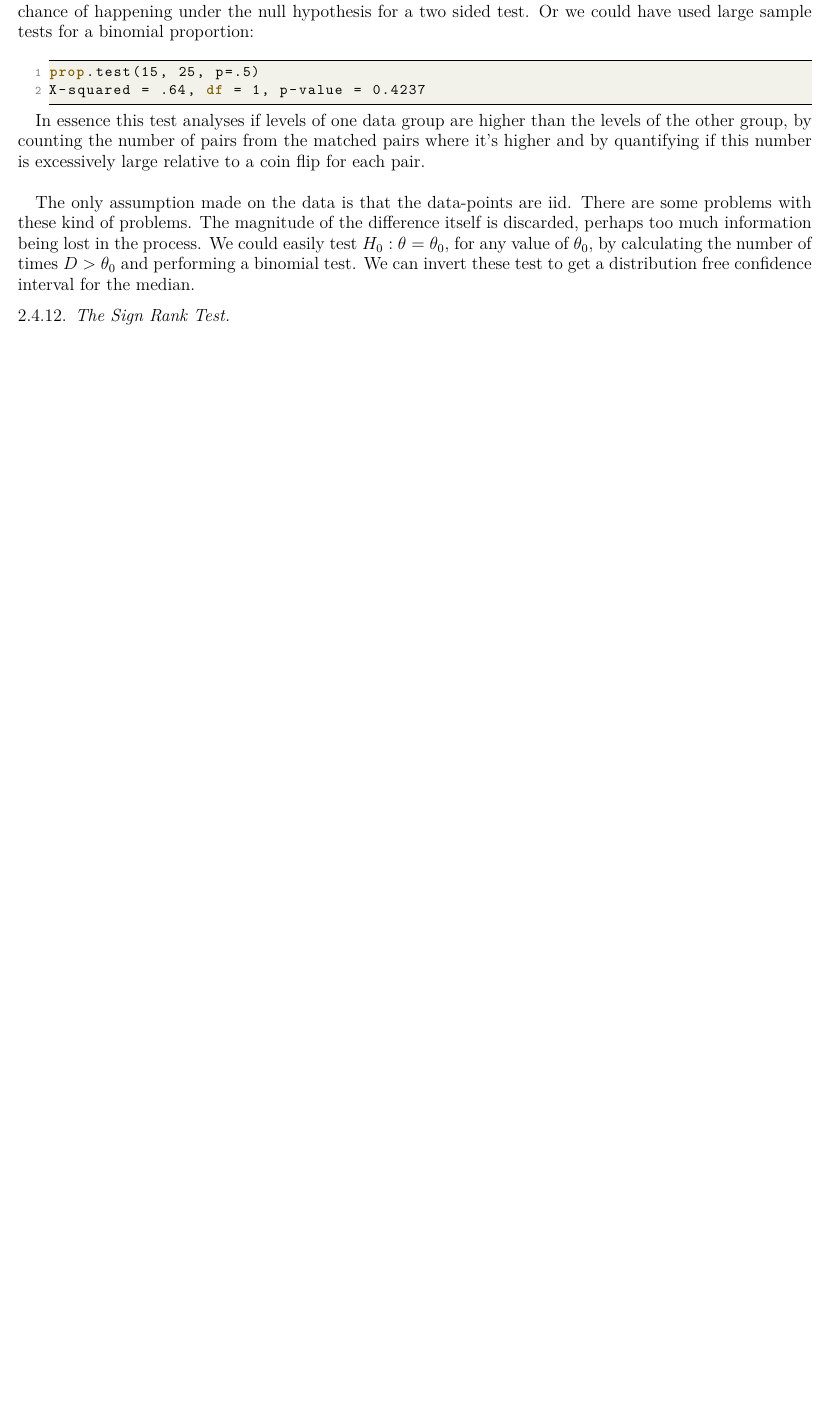
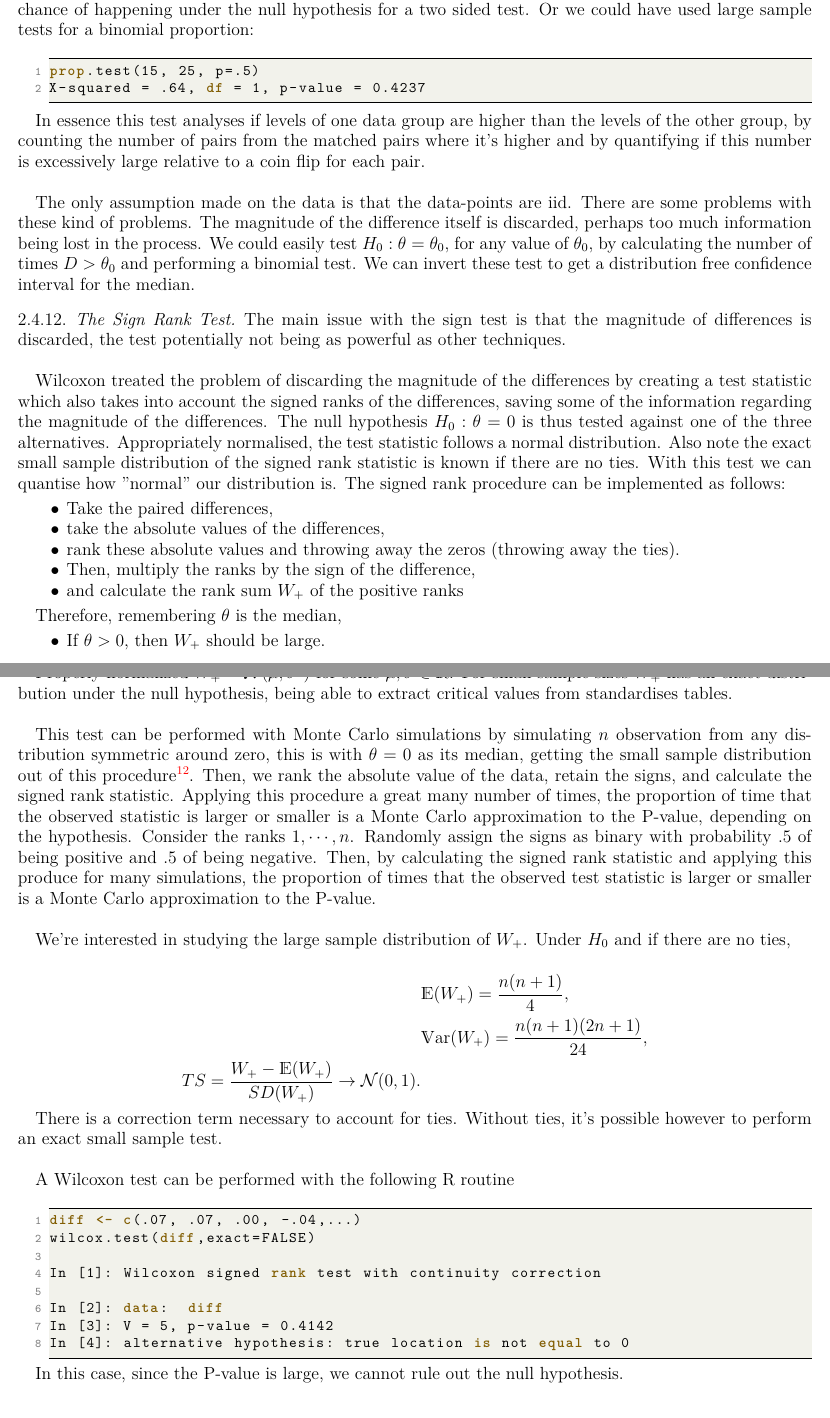
Before and after one commit to licTomasPerez/Mathematical-Biostatistics-Bootcamp-John-Hopkins, a LaTeX problem sheet (Lecture Notes/main.tex): part of page 44 of 44 before the commit and two parts of pages 44 and 45 of 45 after it, the two joined at a grey line, cut so that both start at the same text, the shorter picture padded with empty space. Compiled offline with pdfLaTeX.

Commit message:
Update main.tex

```diff
--- a/Lecture Notes/main.tex
+++ b/Lecture Notes/main.tex
@@ -1935,6 +1935,54 @@ We could easily test $H_0: \theta=\theta_0$, for any value of $\theta_0$, by cal
 
 \subsubsection{The Sign Rank Test}
 
+The main issue with the sign test is that the magnitude of differences is discarded, the test potentially not being as powerful as other techniques. \\
+
+Wilcoxon treated the problem of discarding the magnitude of the differences by creating a test statistic which also takes into account the signed ranks of the differences, saving some of the information regarding the magnitude of the differences. The null hypothesis $H_0: \theta = 0$ is thus tested against one of the three alternatives. Appropriately normalised, the test statistic follows a normal distribution. Also note the exact small sample distribution of the signed rank statistic is known if there are no ties. With this test we can quantise how "normal" our distribution is. The signed rank procedure can be implemented as follows:
+
+\begin{itemize}
+    \item Take the paired differences,
+    \item take the absolute values of the differences, \item rank these absolute values and throwing away the zeros (throwing away the ties).
+    \item Then, multiply the ranks by the sign of the difference,
+    \item and calculate the rank sum $W_+$ of the positive ranks
+\end{itemize}
+
+Therefore, remembering $\theta$ is the median,
+
+\begin{itemize}
+    \item If $\theta > 0$, then $W_+$ should be large.
+    \item If $\theta < 0$ then $W_+$ should be small.
+\end{itemize}
+
+Properly normalized $W_+ \sim \mathcal{N}(\mu, \sigma^2)$ for some $\mu, \sigma \in \mathds{R}$. For small sample sizes $W_+$ has an exact distribution under the null hypothesis, being able to extract critical values from standardises tables.\\
+
+This test can be performed with Monte Carlo simulations by simulating $n$ observation from any distribution symmetric around zero, this is with $\theta=0$ as its median, getting the small sample distribution out of this procedure\footnote{Note that under the null hypothesis, the signs are equally likely to be distributed anywhere among the ranks. Then we'll take the ranks of numbers between $1$ and $n$ and randomly allocate the signs (by essentially flipping a coin) which gives the null distribution of the signed rank statistic}.
+Then, we rank the absolute value of the data, retain the signs, and calculate the signed rank statistic. Applying this procedure a great many number of times, the proportion of time that the observed statistic is larger or smaller is a Monte Carlo approximation to the P-value, depending on the hypothesis. Consider the ranks $1,\cdots,n$. Randomly assign the signs as binary with probability .5 of being positive and .5 of being negative. Then, by calculating the signed rank statistic and applying this produce for many simulations, the proportion of times that the observed test statistic is larger or smaller is a Monte Carlo approximation to the P-value.  \\
+
+We're interested in studying the large sample distribution of $W_+$. Under $H_0$ and if there are no ties,
+
+\begin{align*}
+    &\mathds{E}(W_+) = \frac{n(n+1)}{4}, \\
+    &\mathds{V}\textnormal{ar}(W_+)=\frac{n(n+1)(2n+1)}{24}, \\
+    TS = \frac{W_+-\mathds{E}(W_+)}{SD(W_+)} \rightarrow \mathcal{N}(0,1).
+\end{align*}
+
+There is a correction term necessary to account for ties. Without ties, it's possible however to perform an exact small sample test. \\
+
+A Wilcoxon test can be performed with the following R routine
+
+\begin{lstlisting}[language=R]
+diff <- c(.07, .07, .00, -.04,...)
+wilcox.test(diff,exact=FALSE)
+
+In [1]: Wilcoxon signed rank test with continuity correction
+
+In [2]: data:  diff
+In [3]: V = 5, p-value = 0.4142
+In [4]: alternative hypothesis: true location is not equal to 0
+\end{lstlisting}
+
+In this case, since the P-value is large, we cannot rule out the null hypothesis. \\
+
 \subsubsection{The Rank Sum Test}
 
 \subsubsection{Poisson Distribution}
```
